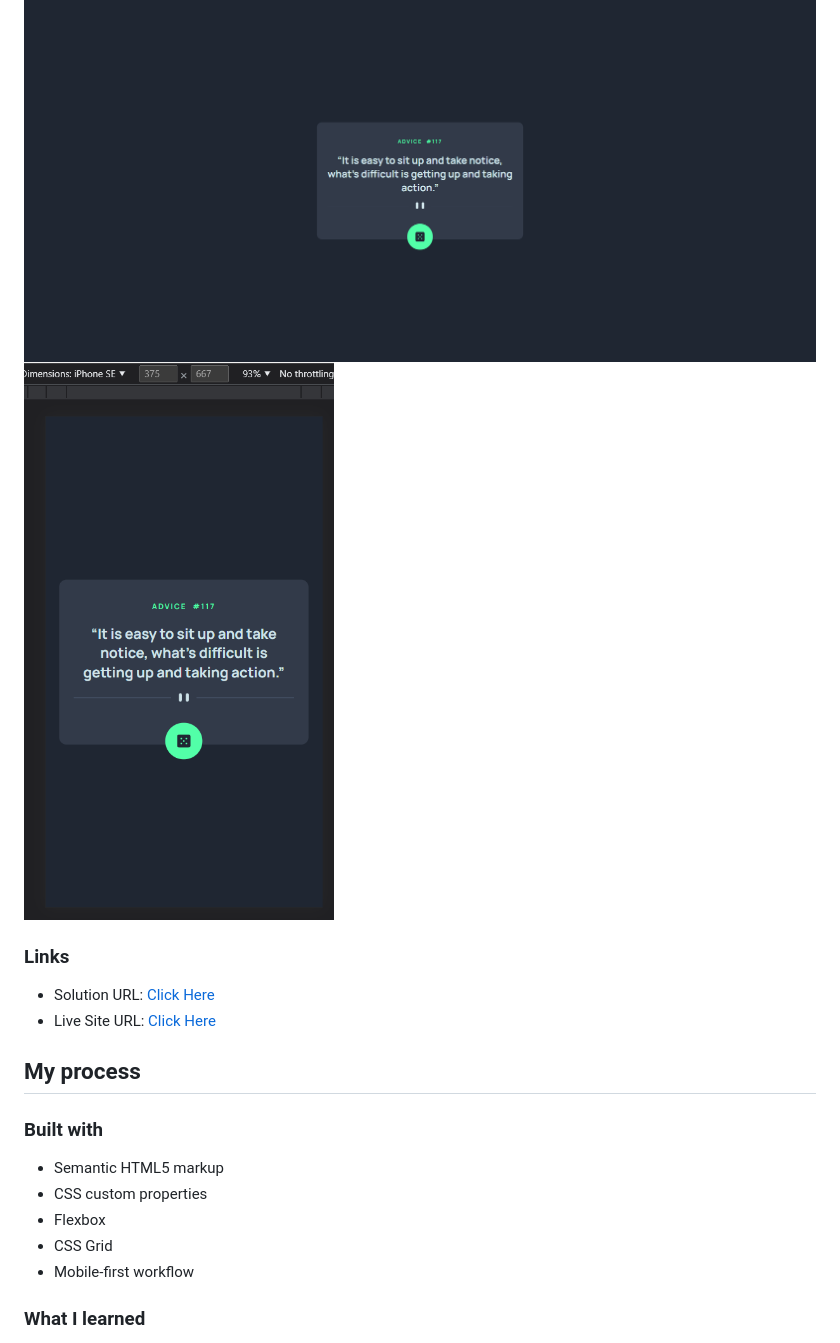
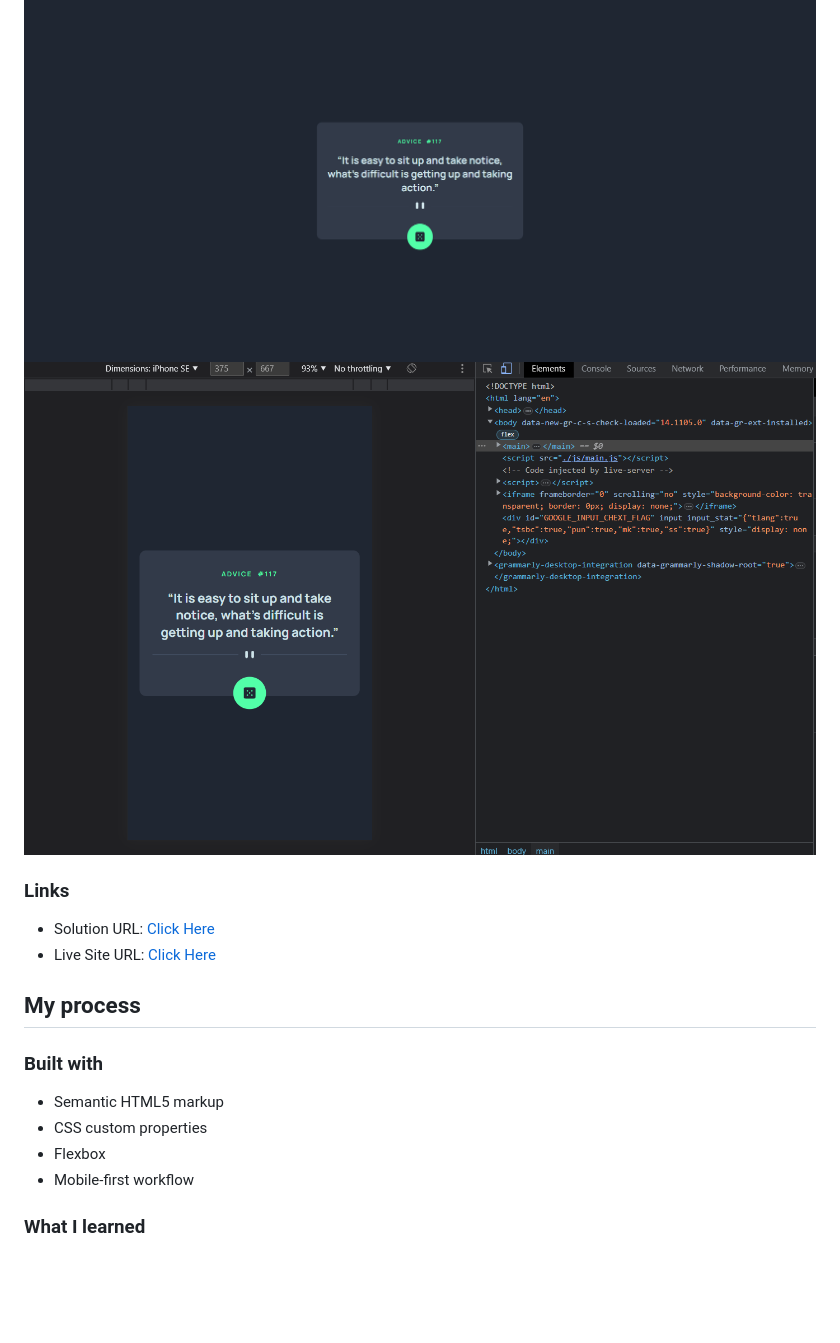
Before and after one commit to sudhanshu287/advice-generator-app-fm, a Markdown page: README.md, the part around the change printed below. Rendered like a GitHub page; pictures changed too: preview-images/advice-generator-mobile.png; blank space fills up the shorter version.

```diff
--- a/README.md
+++ b/README.md
@@ -51,7 +51,6 @@ Users should be able to:
 - Semantic HTML5 markup
 - CSS custom properties
 - Flexbox
-- CSS Grid
 - Mobile-first workflow
 
 ### What I learned
```
Also changed, not shown: other parts of README.md (+3 -3 lines).
